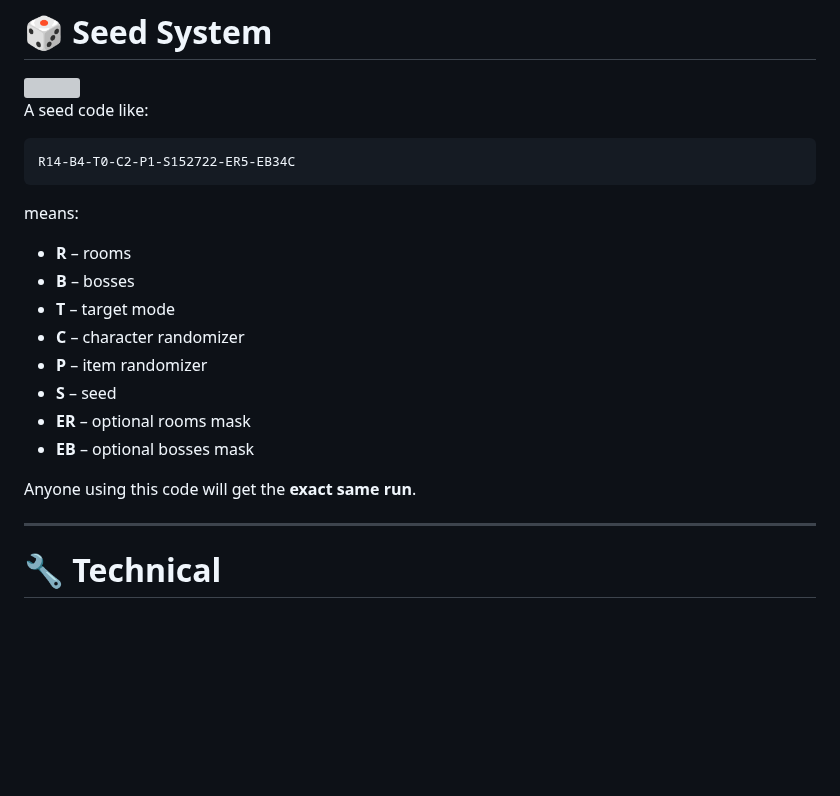
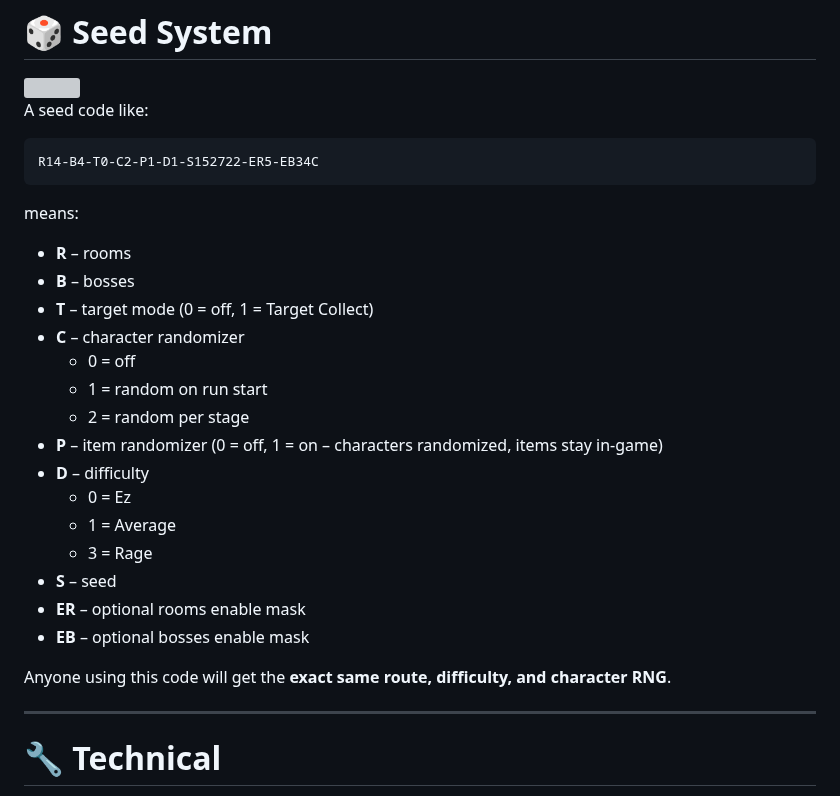
Before and after one commit to THXel/Boshy-Randomizer, a Markdown page: README.md, the part around the change. Rendered like a GitHub page; blank space fills up the shorter version; grey boxes are pictures that could not be loaded.

````diff
--- a/README.md
+++ b/README.md
@@ -206,21 +206,28 @@ Fully automatic — no input required.
 A seed code like:
 
 ```
-R14-B4-T0-C2-P1-S152722-ER5-EB34C
+R14-B4-T0-C2-P1-D1-S152722-ER5-EB34C
 ```
 
 means:
 
 - **R** – rooms
 - **B** – bosses
-- **T** – target mode
+- **T** – target mode (0 = off, 1 = Target Collect)
 - **C** – character randomizer
-- **P** – item randomizer
+  - 0 = off
+  - 1 = random on run start
+  - 2 = random per stage
+- **P** – item randomizer (0 = off, 1 = on – characters randomized, items stay in-game)
+- **D** – difficulty
+  - 0 = Ez
+  - 1 = Average
+  - 3 = Rage
 - **S** – seed
-- **ER** – optional rooms mask
-- **EB** – optional bosses mask
+- **ER** – optional rooms enable mask
+- **EB** – optional bosses enable mask
 
-Anyone using this code will get the **exact same run**.
+Anyone using this code will get the **exact same route, difficulty, and character RNG**.
 
 ---
 
````
